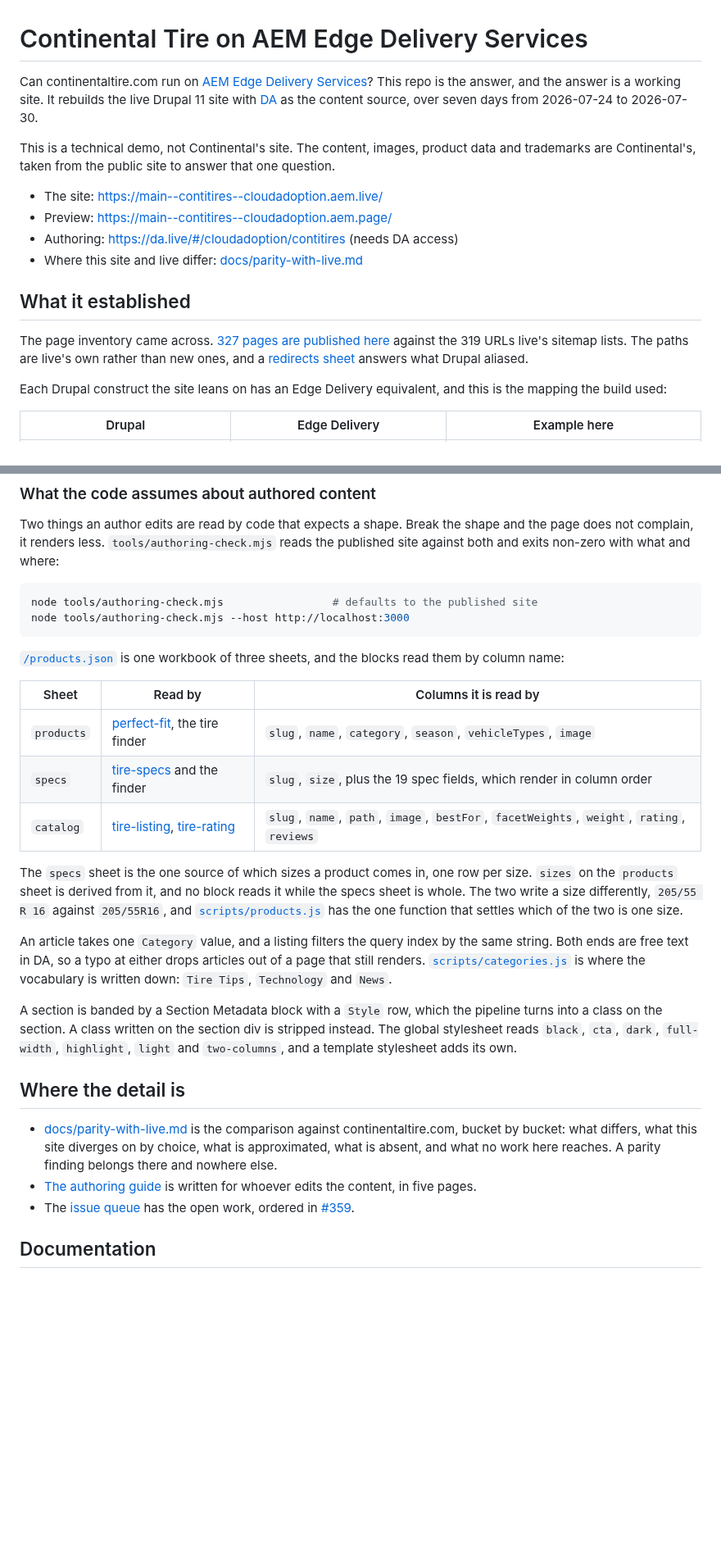
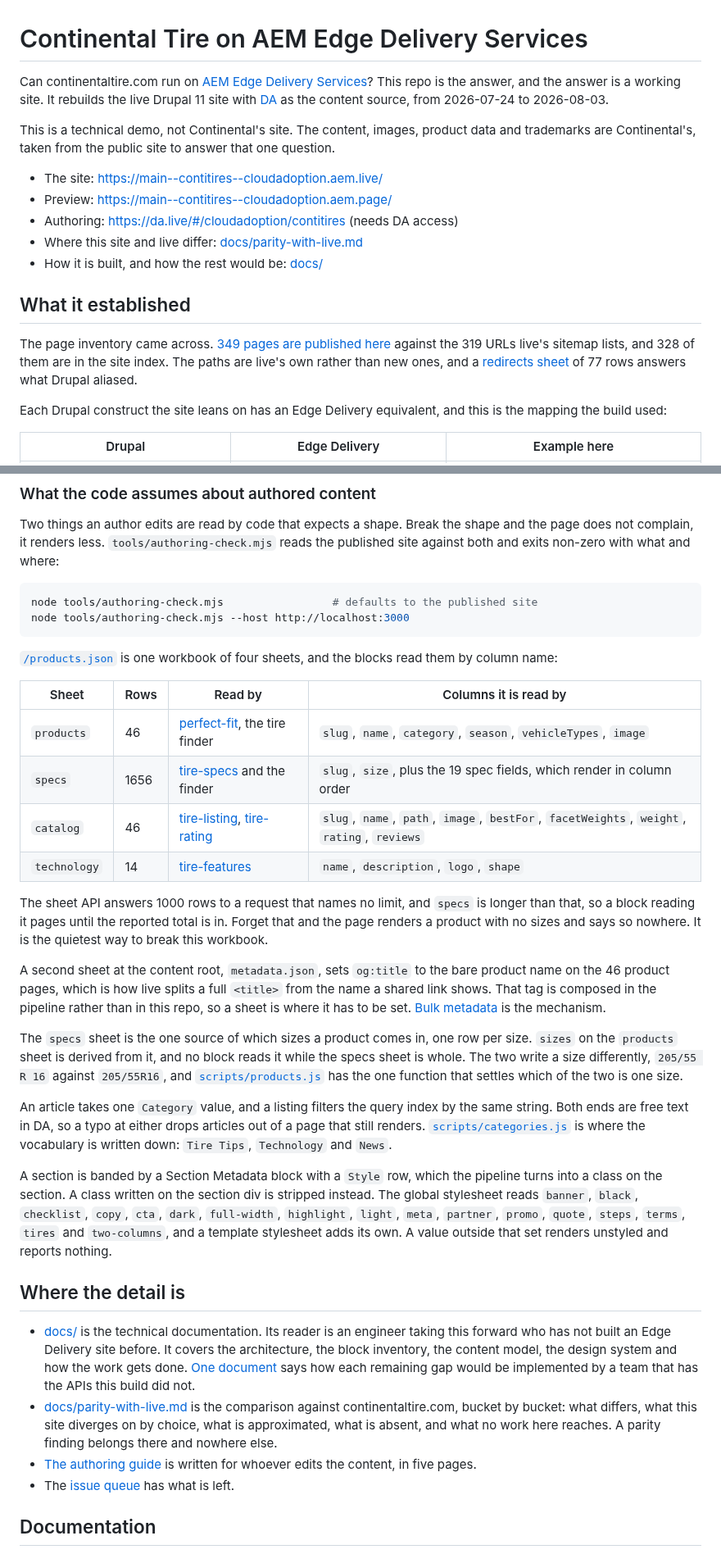
Before and after one commit to cloudadoption/contitires, a Markdown page: README.md, 2 parts joined by grey strips. Shown at 82% size. Rendered like a GitHub page; blank space fills up the shorter version.

Commit message:
readme: the counts the day moved, the fourth sheet, and the docs set

````diff
--- a/README.md
+++ b/README.md
@@ -1,6 +1,6 @@
 # Continental Tire on AEM Edge Delivery Services
 
-Can continentaltire.com run on [AEM Edge Delivery Services](https://www.aem.live/)? This repo is the answer, and the answer is a working site. It rebuilds the live Drupal 11 site with [DA](https://da.live/) as the content source, over seven days from 2026-07-24 to 2026-07-30.
+Can continentaltire.com run on [AEM Edge Delivery Services](https://www.aem.live/)? This repo is the answer, and the answer is a working site. It rebuilds the live Drupal 11 site with [DA](https://da.live/) as the content source, from 2026-07-24 to 2026-08-03.
 
 This is a technical demo, not Continental's site. The content, images, product data and trademarks are Continental's, taken from the public site to answer that one question.
 
@@ -8,10 +8,11 @@ This is a technical demo, not Continental's site. The content, images, product d
 - Preview: <https://main--contitires--cloudadoption.aem.page/>
 - Authoring: <https://da.live/#/cloudadoption/contitires> (needs DA access)
 - Where this site and live differ: [docs/parity-with-live.md](docs/parity-with-live.md)
+- How it is built, and how the rest would be: [docs/](docs/README.md)
 
 ## What it established
 
-The page inventory came across. [327 pages are published here](docs/parity-with-live.md#the-scale-of-what-shipped) against the 319 URLs live's sitemap lists. The paths are live's own rather than new ones, and a [redirects sheet](https://da.live/sheet#/cloudadoption/contitires/redirects) answers what Drupal aliased.
+The page inventory came across. [349 pages are published here](docs/parity-with-live.md#the-scale-of-what-shipped) against the 319 URLs live's sitemap lists, and 328 of them are in the site index. The paths are live's own rather than new ones, and a [redirects sheet](https://da.live/sheet#/cloudadoption/contitires/redirects) of 77 rows answers what Drupal aliased.
 
 Each Drupal construct the site leans on has an Edge Delivery equivalent, and this is the mapping the build used:
 
@@ -66,25 +67,31 @@ node tools/authoring-check.mjs                 # defaults to the published site
 node tools/authoring-check.mjs --host http://localhost:3000
 ```
 
-[`/products.json`](https://main--contitires--cloudadoption.aem.live/products.json) is one workbook of three sheets, and the blocks read them by column name:
+[`/products.json`](https://main--contitires--cloudadoption.aem.live/products.json) is one workbook of four sheets, and the blocks read them by column name:
 
-| Sheet | Read by | Columns it is read by |
-|---|---|---|
-| `products` | [perfect-fit](blocks/perfect-fit/perfect-fit.js), the tire finder | `slug`, `name`, `category`, `season`, `vehicleTypes`, `image` |
-| `specs` | [tire-specs](blocks/tire-specs/tire-specs.js) and the finder | `slug`, `size`, plus the 19 spec fields, which render in column order |
-| `catalog` | [tire-listing](blocks/tire-listing/tire-listing.js), [tire-rating](blocks/tire-rating/tire-rating.js) | `slug`, `name`, `path`, `image`, `bestFor`, `facetWeights`, `weight`, `rating`, `reviews` |
+| Sheet | Rows | Read by | Columns it is read by |
+|---|---|---|---|
+| `products` | 46 | [perfect-fit](blocks/perfect-fit/perfect-fit.js), the tire finder | `slug`, `name`, `category`, `season`, `vehicleTypes`, `image` |
+| `specs` | 1656 | [tire-specs](blocks/tire-specs/tire-specs.js) and the finder | `slug`, `size`, plus the 19 spec fields, which render in column order |
+| `catalog` | 46 | [tire-listing](blocks/tire-listing/tire-listing.js), [tire-rating](blocks/tire-rating/tire-rating.js) | `slug`, `name`, `path`, `image`, `bestFor`, `facetWeights`, `weight`, `rating`, `reviews` |
+| `technology` | 14 | [tire-features](blocks/tire-features/tire-features.js) | `name`, `description`, `logo`, `shape` |
+
+The sheet API answers 1000 rows to a request that names no limit, and `specs` is longer than that, so a block reading it pages until the reported total is in. Forget that and the page renders a product with no sizes and says so nowhere. It is the quietest way to break this workbook.
+
+A second sheet at the content root, `metadata.json`, sets `og:title` to the bare product name on the 46 product pages, which is how live splits a full `<title>` from the name a shared link shows. That tag is composed in the pipeline rather than in this repo, so a sheet is where it has to be set. [Bulk metadata](https://www.aem.live/docs/bulk-metadata) is the mechanism.
 
 The `specs` sheet is the one source of which sizes a product comes in, one row per size. `sizes` on the `products` sheet is derived from it, and no block reads it while the specs sheet is whole. The two write a size differently, `205/55 R 16` against `205/55R16`, and [`scripts/products.js`](scripts/products.js) has the one function that settles which of the two is one size.
 
 An article takes one `Category` value, and a listing filters the query index by the same string. Both ends are free text in DA, so a typo at either drops articles out of a page that still renders. [`scripts/categories.js`](scripts/categories.js) is where the vocabulary is written down: `Tire Tips`, `Technology` and `News`.
 
-A section is banded by a Section Metadata block with a `Style` row, which the pipeline turns into a class on the section. A class written on the section div is stripped instead. The global stylesheet reads `black`, `cta`, `dark`, `full-width`, `highlight`, `light` and `two-columns`, and a template stylesheet adds its own.
+A section is banded by a Section Metadata block with a `Style` row, which the pipeline turns into a class on the section. A class written on the section div is stripped instead. The global stylesheet reads `banner`, `black`, `checklist`, `copy`, `cta`, `dark`, `full-width`, `highlight`, `light`, `meta`, `partner`, `promo`, `quote`, `steps`, `terms`, `tires` and `two-columns`, and a template stylesheet adds its own. A value outside that set renders unstyled and reports nothing.
 
 ## Where the detail is
 
+- [docs/](docs/README.md) is the technical documentation. Its reader is an engineer taking this forward who has not built an Edge Delivery site before. It covers the architecture, the block inventory, the content model, the design system and how the work gets done. [One document](docs/completing-the-migration.md) says how each remaining gap would be implemented by a team that has the APIs this build did not.
 - [docs/parity-with-live.md](docs/parity-with-live.md) is the comparison against continentaltire.com, bucket by bucket: what differs, what this site diverges on by choice, what is approximated, what is absent, and what no work here reaches. A parity finding belongs there and nowhere else.
 - [The authoring guide](https://main--contitires--cloudadoption.aem.live/tools/authoring-guide) is written for whoever edits the content, in five pages.
-- The [issue queue](https://github.com/cloudadoption/contitires/issues) has the open work, ordered in [#359](https://github.com/cloudadoption/contitires/issues/359).
+- The [issue queue](https://github.com/cloudadoption/contitires/issues) has what is left.
 
 ## Documentation
 
````
Also changed, not shown: other parts of README.md (+1 -1 lines).
